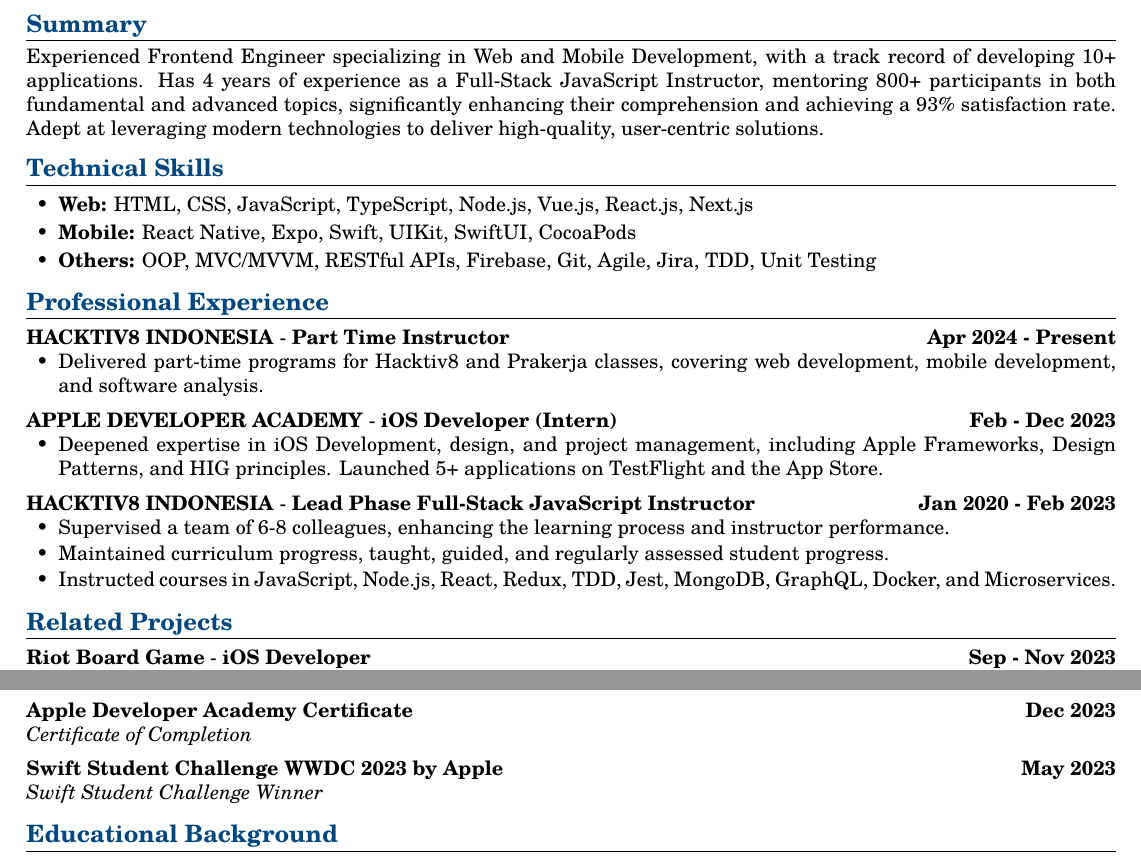
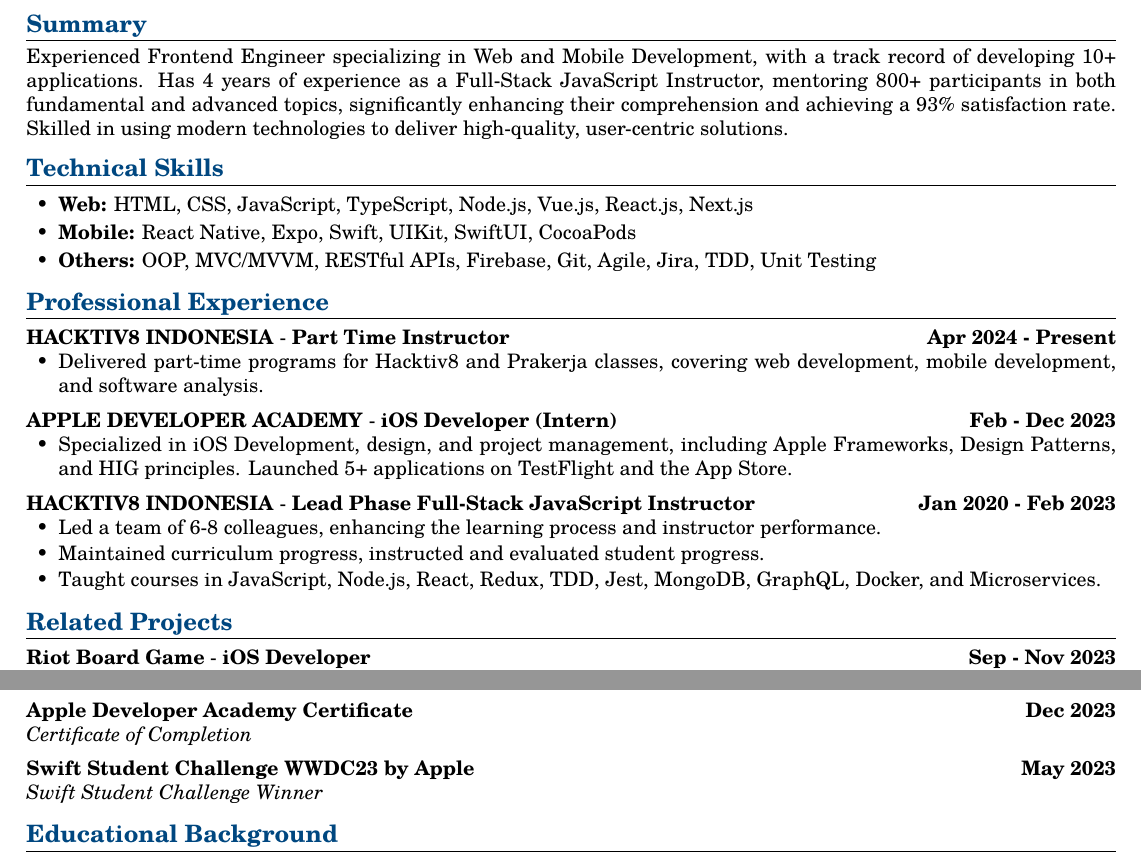
Before and after one commit to ziterz/resume-latex, a LaTeX CV (resume.tex): two parts of the page, joined at a grey line, cut so that both start at the same text. Compiled offline with pdfLaTeX.

Commit message:
content: update summary

```diff
--- a/resume.tex
+++ b/resume.tex
@@ -113,7 +113,7 @@
 	%----------------------------------------
 	% Summary
 	\header{Summary}
-		Experienced Frontend Engineer specializing in Web and Mobile Development, with a track record of developing 10+ applications. Has 4 years of experience as a Full-Stack JavaScript Instructor, mentoring 800+ participants in both fundamental and advanced topics, significantly enhancing their comprehension and achieving a 93\% satisfaction rate. Adept at leveraging modern technologies to deliver high-quality, user-centric solutions.
+		Experienced Frontend Engineer specializing in Web and Mobile Development, with a track record of developing 10+ applications. Has 4 years of experience as a Full-Stack JavaScript Instructor, mentoring 800+ participants in both fundamental and advanced topics, significantly enhancing their comprehension and achieving a 93\% satisfaction rate. Skilled in using modern technologies to deliver high-quality, user-centric solutions.
 
 	\vspace{1mm}
 
@@ -136,14 +136,14 @@
 
 		\longitem{Apple Developer Academy}{Feb - Dec 2023}{iOS Developer (Intern)}{}
 		\liststart
-			\item Deepened expertise in iOS Development, design, and project management, including Apple Frameworks, Design Patterns, and HIG principles. Launched 5+ applications on TestFlight and the App Store.
+			\item Specialized in iOS Development, design, and project management, including Apple Frameworks, Design Patterns, and HIG principles. Launched 5+ applications on TestFlight and the App Store.
 		\listend
 
 		\longitem{Hacktiv8 Indonesia}{Jan 2020 - Feb 2023}{Lead Phase Full-Stack JavaScript Instructor}{}
 		\liststart
-			\item Supervised a team of 6-8 colleagues, enhancing the learning process and instructor performance. \vspace{-1mm}
-			\item Maintained curriculum progress, taught, guided, and regularly assessed student progress. \vspace{-1mm}
-			\item Instructed courses in JavaScript, Node.js, React, Redux, TDD, Jest, MongoDB, GraphQL, Docker, and Microservices.
+			\item Led a team of 6-8 colleagues, enhancing the learning process and instructor performance. \vspace{-1mm}
+			\item Maintained curriculum progress, instructed and evaluated student progress. \vspace{-1mm}
+			\item Taught courses in JavaScript, Node.js, React, Redux, TDD, Jest, MongoDB, GraphQL, Docker, and Microservices.
 		\listend
 
 	%----------------------------------------
@@ -185,7 +185,7 @@
 	\skillsheader{Recent Certifications}
 		\shortitem{App Development with Swift Certified User by Apple}{Feb 2024}{Certificate of Completion}{}
 		\shortitem{Apple Developer Academy Certificate}{Dec 2023}{Certificate of Completion}{}
-		\shortitem{Swift Student Challenge WWDC 2023 by Apple}{May 2023}{Swift Student Challenge Winner}{}
+		\shortitem{Swift Student Challenge WWDC23 by Apple}{May 2023}{Swift Student Challenge Winner}{}
 
 	%----------------------------------------
 	% Educational Background
```
Also changed, not shown: resume.pdf.
